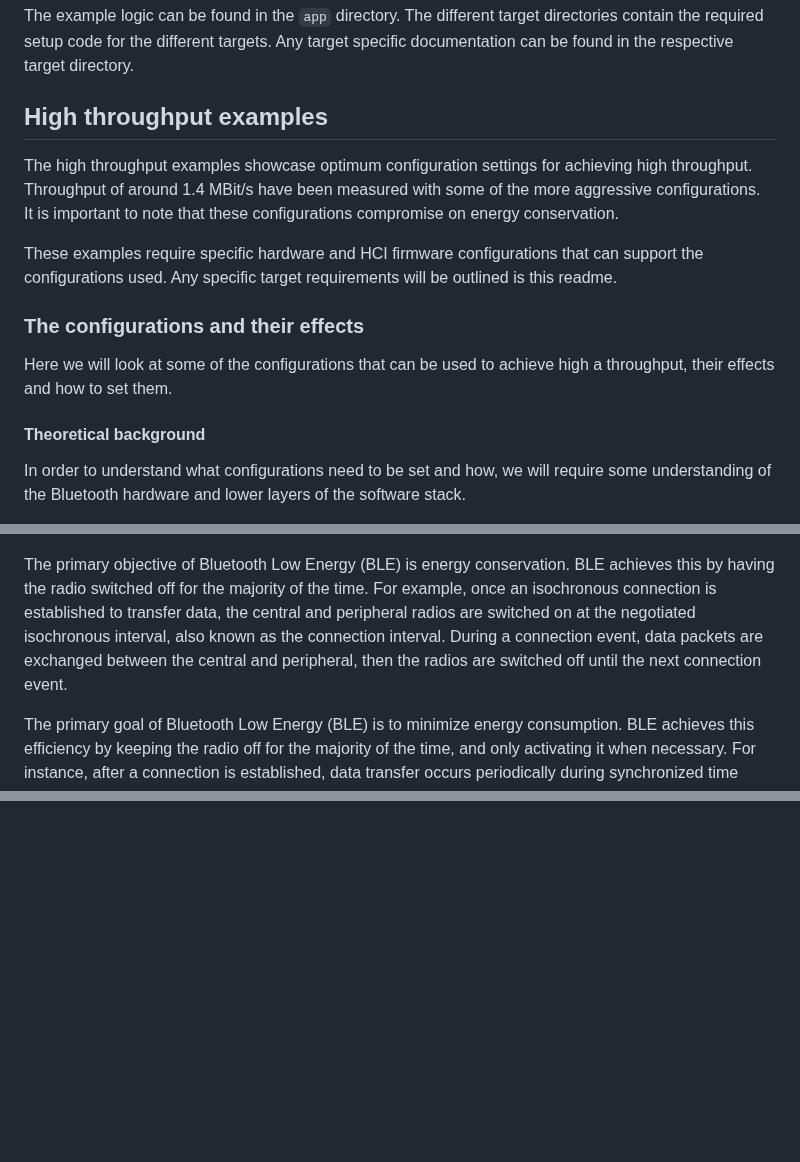
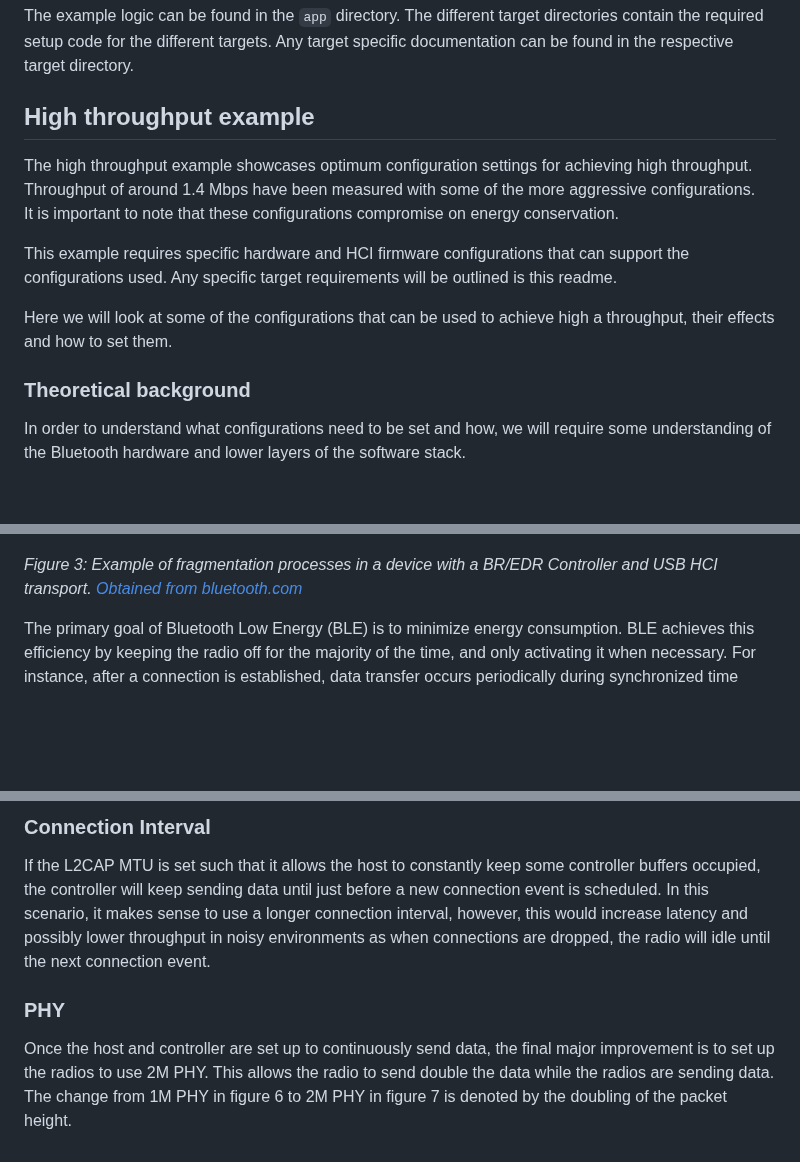
Before and after one commit to embassy-rs/trouble, a Markdown page: examples/README.md, 3 parts joined by grey strips. GitHub-like rendering; blank space fills up the shorter version.

```diff
--- a/examples/README.md
+++ b/examples/README.md
@@ -4,21 +4,19 @@ The example logic can be found in the `app` directory.
 The different target directories contain the required setup code for the different targets.
 Any target specific documentation can be found in the respective target directory.
 
-## High throughput examples
+## High throughput example
 
-The high throughput examples showcase optimum configuration settings for achieving high throughput.
-Throughput of around 1.4 MBit/s have been measured with some of the more aggressive configurations.
+The high throughput example showcases optimum configuration settings for achieving high throughput.
+Throughput of around 1.4 Mbps have been measured with some of the more aggressive configurations.
 It is important to note that these configurations compromise on energy conservation.
 
-These examples require specific hardware and HCI firmware configurations that can support the configurations used.
+This example requires specific hardware and HCI firmware configurations that can support the configurations used.
 Any specific target requirements will be outlined is this readme.
-
-### The configurations and their effects
 
 Here we will look at some of the configurations that can be used to achieve high a throughput,
 their effects and how to set them.
 
-#### Theoretical background
+### Theoretical background
 
 In order to understand what configurations need to be set and how, we will require some understanding of the Bluetooth hardware and lower layers of the software stack.
 
@@ -52,11 +55,7 @@ L2CAP payloads larger than the maximum size of the PDU payload will be fragmente
 
 ![Example of fragmentation processes in a device with a BR/EDR Controller and USB HCI transport](assets/L2CAP_fregmentation.png)
 
-The primary objective of Bluetooth Low Energy (BLE) is energy conservation.
-BLE achieves this by having the radio switched off for the majority of the time.
-For example, once an isochronous connection is established to transfer data, the central and peripheral radios
-are switched on at the negotiated isochronous interval, also known as the connection interval.
-During a connection event, data packets are exchanged between the central and peripheral, then the radios are switched off until the next connection event.
+*Figure 3: Example of fragmentation processes in a device with a BR/EDR Controller and USB HCI transport. [Obtained from bluetooth.com](https://www.bluetooth.com/wp-content/uploads/Files/Specification/HTML/Core-54/out/en/host/logical-link-control-and-adaptation-protocol-specification.html#UUID-41e67506-14c0-035a-5943-21c9aa6474b7)*
 
 The primary goal of Bluetooth Low Energy (BLE) is to minimize energy consumption.
 BLE achieves this efficiency by keeping the radio off for the majority of the time, and only activating it when necessary.
@@ -95,0 +141,12 @@ In the simple `ble_l2cap` example, using the default HCI UART example, the maxim
+### Connection Interval
+
+If the L2CAP MTU is set such that it allows the host to constantly keep some controller buffers occupied,
+the controller will keep sending data until just before a new connection event is scheduled.
+In this scenario, it makes sense to use a longer connection interval, however, this would increase latency and
+possibly lower throughput in noisy environments as when connections are dropped, the radio will idle until the next connection event.
+
+### PHY
+
+Once the host and controller are set up to continuously send data, the final major improvement is to set up the radios  to use 2M PHY.
+This allows the radio to send double the data while the radios are sending data.
+The change from 1M PHY in figure 6 to 2M PHY in figure 7 is denoted by the doubling of the packet height.
```
Also changed, not shown: other parts of examples/README.md (+63 -12 lines), examples/assets/L2CAP_MTU_uses_all_buffers.png (added), examples/assets/L2CAP_MTU_uses_half_of_buffers.png (added), examples/assets/PDU-251_L2CAP-MTU-252.png (added), 4 other files.
